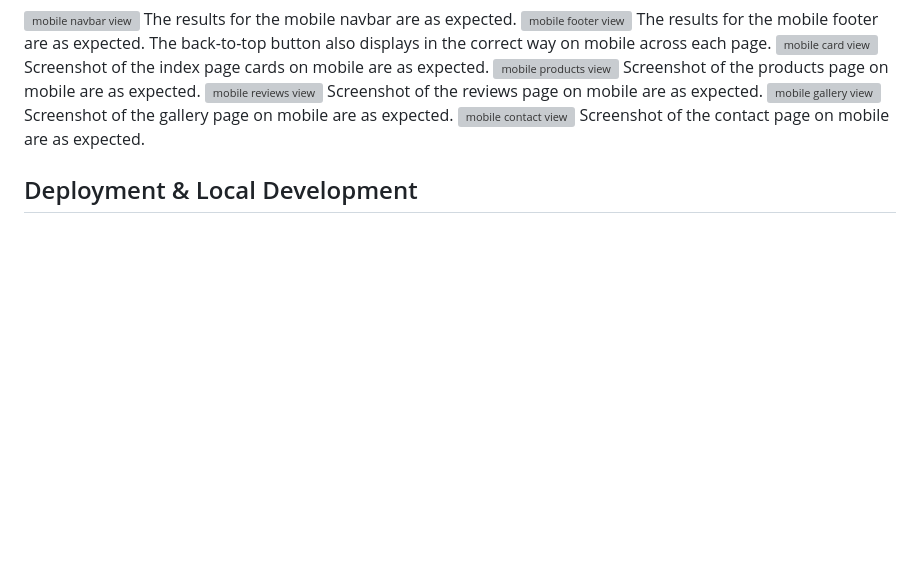
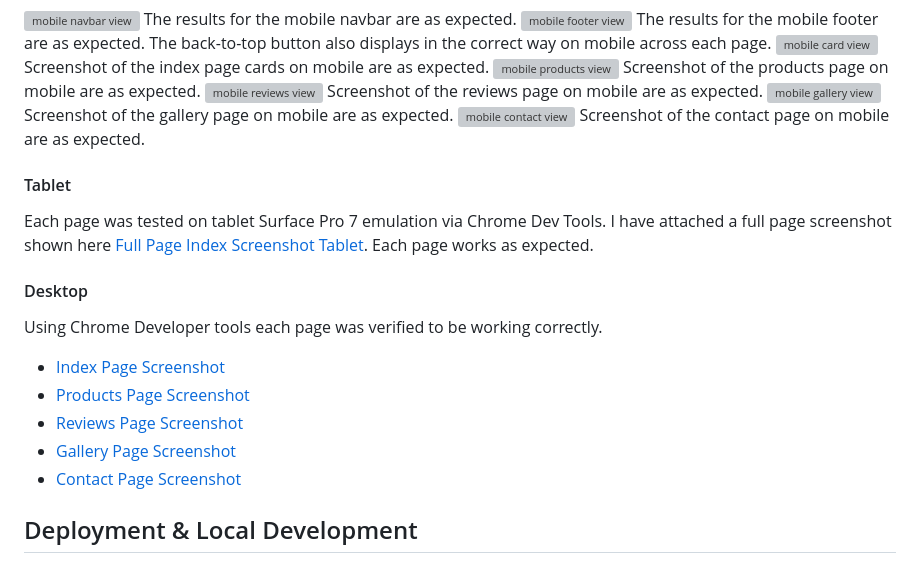
Before and after one commit to boblogdev/bobsbakery, a Markdown page: README.md, the part around the change. Rendered like a GitHub page; blank space fills up the shorter version; grey boxes are pictures that could not be loaded.

Commit message:
update README.md tablet and desktop screenshots testing

```diff
--- a/README.md
+++ b/README.md
@@ -341,6 +341,23 @@ Screenshot of the gallery page on mobile are as expected.
 <img src="assets/readme/docs/contact-mobile.png" height="640" width="360" alt="mobile contact view">
 Screenshot of the contact page on mobile are as expected.
 
+#### Tablet
+
+Each page was tested on tablet Surface Pro 7 emulation via Chrome Dev Tools.
+I have attached a full page screenshot shown here [Full Page Index Screenshot Tablet](assets/readme/docs/index-tablet-screenshot.png).
+Each page works as expected.
+
+#### Desktop
+
+Using Chrome Developer tools each page was verified to be working correctly.
+
+* [Index Page Screenshot](assets/readme/docs/index-desktop-screenshot.png)
+* [Products Page Screenshot](assets/readme/docs/products-desktop-screenshot.png)
+* [Reviews Page Screenshot](assets/readme/docs/reviews-desktop-screenshot.png)
+* [Gallery Page Screenshot](assets/readme/docs/gallery-desktop-screenshot.png)
+* [Contact Page Screenshot](assets/readme/docs/contact-desktop-screenshot.png)
+
+
 ## Deployment & Local Development
 
 ### Deploying to Github Pages
```
Also changed, not shown: assets/readme/docs/products-desktop-screenshot.png (added), 5 other files.
